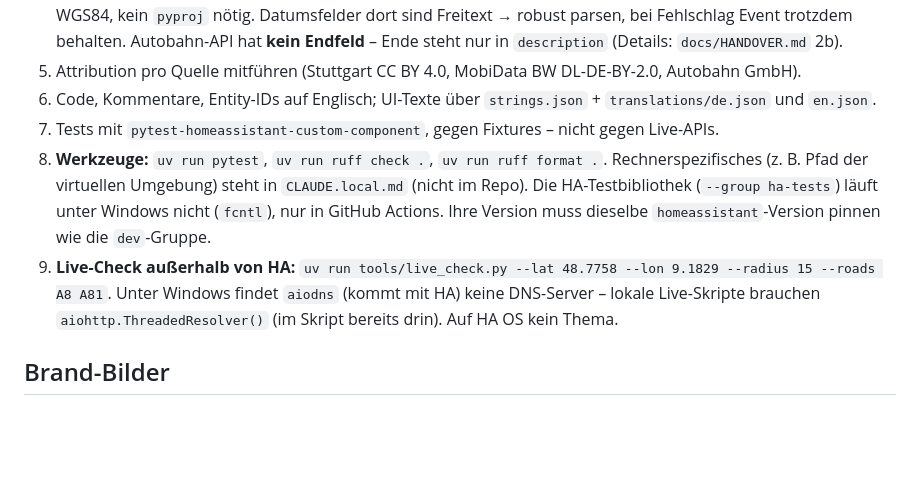
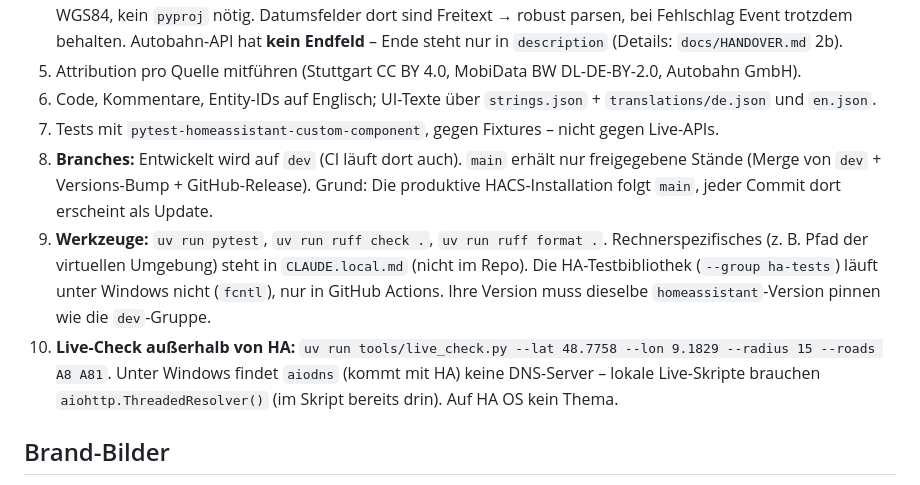
Before and after one commit to streckenwacht/integration, a Markdown page: CLAUDE.md, the part around the change. Rendered like a GitHub page; blank space fills up the shorter version.

Commit message:
Arbeitsweise: Entwicklung auf dev, main nur für Releases
Co-Authored-By: Claude Opus 5.5 <noreply@anthropic.com>

```diff
--- a/CLAUDE.md
+++ b/CLAUDE.md
@@ -28,8 +28,9 @@ Stand: Schritte 1–6 fertig (Provider, Coordinator, Config-Flow mit Subentries,
 5. Attribution pro Quelle mitführen (Stuttgart CC BY 4.0, MobiData BW DL-DE-BY-2.0, Autobahn GmbH).
 6. Code, Kommentare, Entity-IDs auf Englisch; UI-Texte über `strings.json` + `translations/de.json` und `en.json`.
 7. Tests mit `pytest-homeassistant-custom-component`, gegen Fixtures – nicht gegen Live-APIs.
-8. **Werkzeuge:** `uv run pytest`, `uv run ruff check .`, `uv run ruff format .`. Rechnerspezifisches (z. B. Pfad der virtuellen Umgebung) steht in `CLAUDE.local.md` (nicht im Repo). Die HA-Testbibliothek (`--group ha-tests`) läuft unter Windows nicht (`fcntl`), nur in GitHub Actions. Ihre Version muss dieselbe `homeassistant`-Version pinnen wie die `dev`-Gruppe.
-9. **Live-Check außerhalb von HA:** `uv run tools/live_check.py --lat 48.7758 --lon 9.1829 --radius 15 --roads A8 A81`. Unter Windows findet `aiodns` (kommt mit HA) keine DNS-Server – lokale Live-Skripte brauchen `aiohttp.ThreadedResolver()` (im Skript bereits drin). Auf HA OS kein Thema.
+8. **Branches:** Entwickelt wird auf `dev` (CI läuft dort auch). `main` erhält nur freigegebene Stände (Merge von `dev` + Versions-Bump + GitHub-Release). Grund: Die produktive HACS-Installation folgt `main`, jeder Commit dort erscheint als Update.
+9. **Werkzeuge:** `uv run pytest`, `uv run ruff check .`, `uv run ruff format .`. Rechnerspezifisches (z. B. Pfad der virtuellen Umgebung) steht in `CLAUDE.local.md` (nicht im Repo). Die HA-Testbibliothek (`--group ha-tests`) läuft unter Windows nicht (`fcntl`), nur in GitHub Actions. Ihre Version muss dieselbe `homeassistant`-Version pinnen wie die `dev`-Gruppe.
+10. **Live-Check außerhalb von HA:** `uv run tools/live_check.py --lat 48.7758 --lon 9.1829 --radius 15 --roads A8 A81`. Unter Windows findet `aiodns` (kommt mit HA) keine DNS-Server – lokale Live-Skripte brauchen `aiohttp.ThreadedResolver()` (im Skript bereits drin). Auf HA OS kein Thema.
 
 ## Brand-Bilder
 
```
